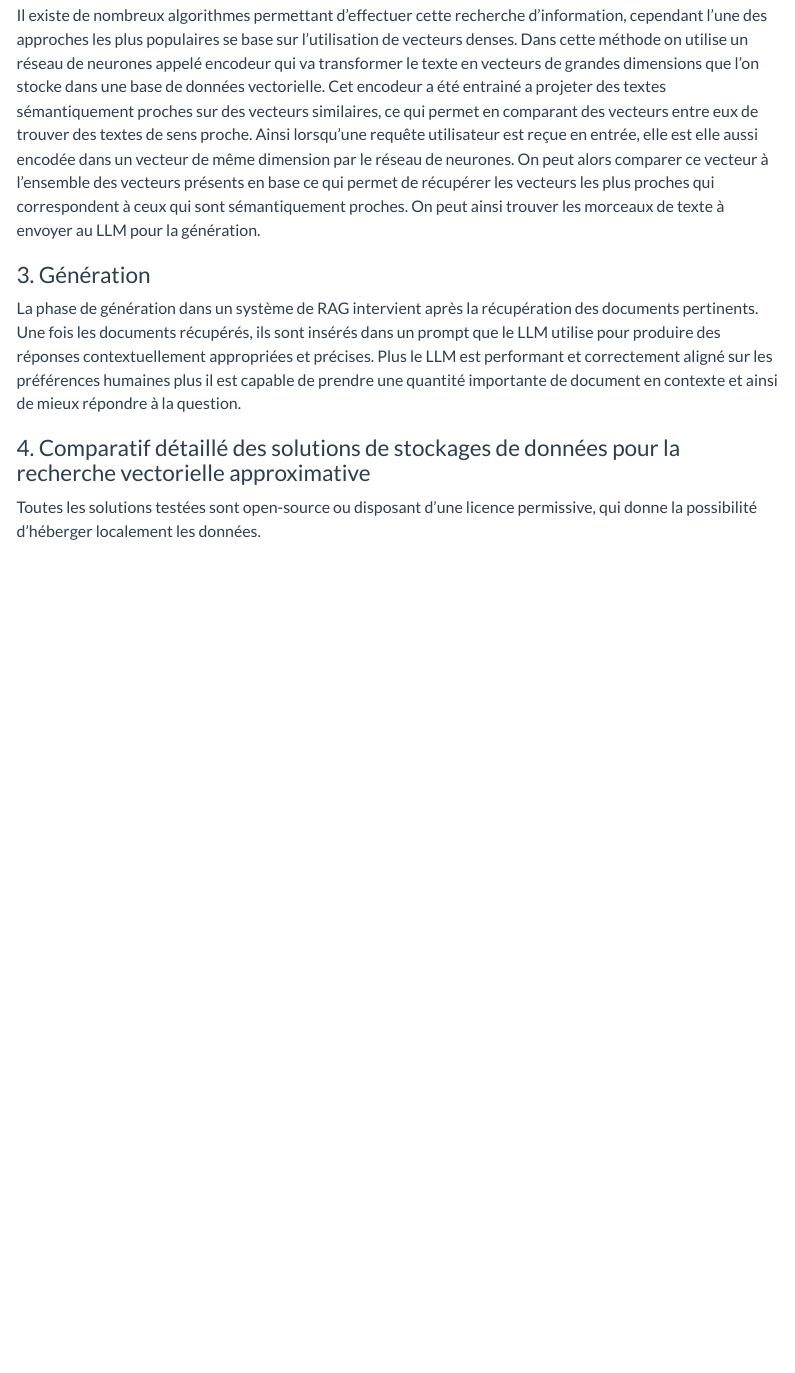
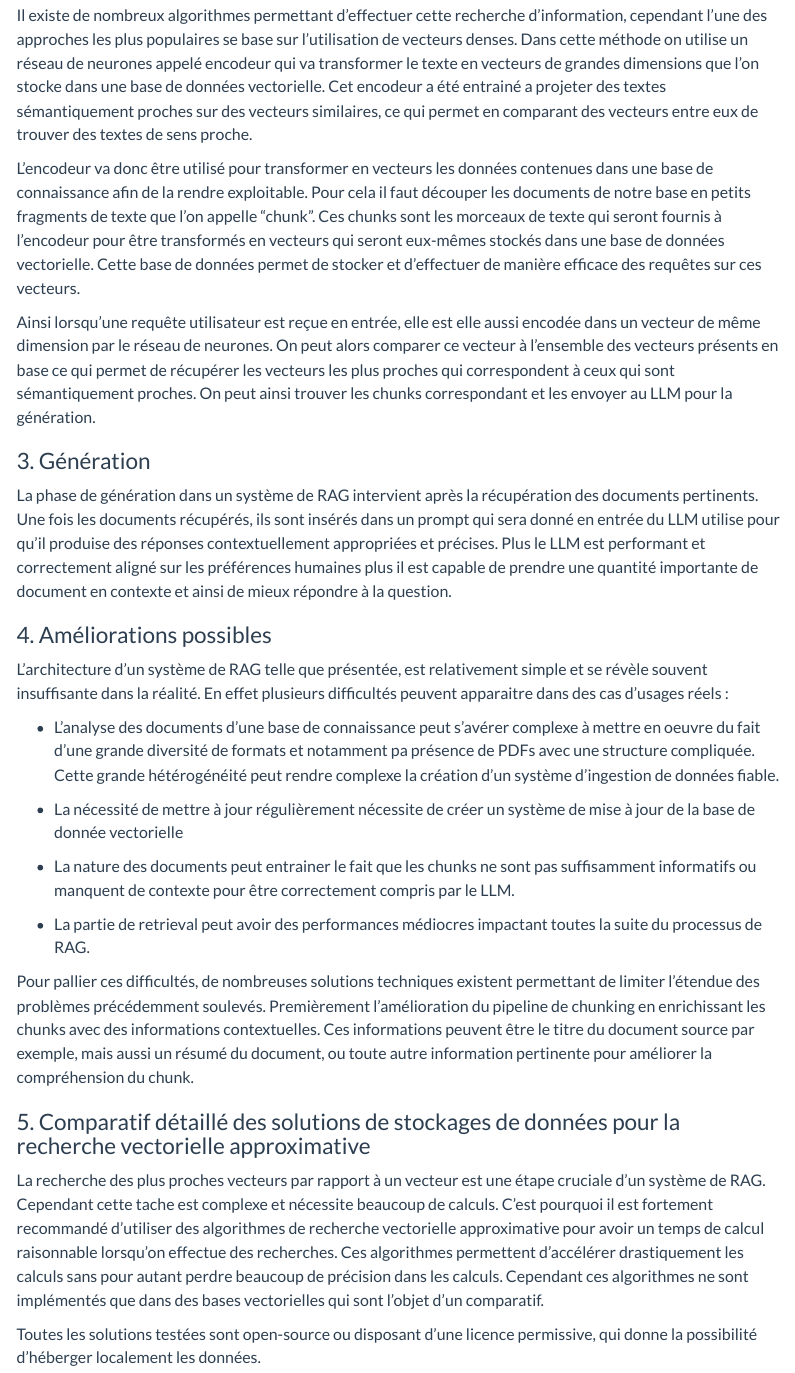
Before and after one commit to etalab/programme10pourcent-kallm, a Quarto document (II-Developpements/3_RAG.qmd): the page in a window 1100 px wide, from 900 px down. Rendered offline with R 4.5, knitr and Pandoc in place of Quarto, with nearby package versions; menus at the side of the page are left out.

Commit message:
Update 3_RAG.qmd
enrichissement rag

```diff
--- a/II-Developpements/3_RAG.qmd
+++ b/II-Developpements/3_RAG.qmd
@@ -27,17 +27,33 @@ informations non pertinentes sont retournées au LLM il devient très difficile
 
 Il existe de nombreux algorithmes permettant d'effectuer cette recherche d'information, cependant l'une des approches les plus populaires se base sur l'utilisation de vecteurs denses.
 Dans cette méthode on utilise un réseau de neurones appelé encodeur qui va transformer le texte en vecteurs de grandes dimensions que l'on stocke dans une base de données vectorielle. Cet encodeur a été entrainé a projeter des textes sémantiquement proches sur des vecteurs similaires, ce qui permet en comparant des vecteurs entre eux de trouver des textes de sens proche.
+
+L'encodeur va donc être utilisé pour transformer en vecteurs les données contenues dans une base de connaissance afin de la rendre exploitable. Pour cela il faut découper les documents de notre base en petits fragments de texte que l'on appelle "chunk". Ces chunks sont les morceaux de texte qui seront fournis à l'encodeur pour être transformés en vecteurs qui seront eux-mêmes stockés dans une base de données vectorielle. Cette base de données permet de stocker et d'effectuer de manière efficace des requêtes sur ces vecteurs.
+
 Ainsi lorsqu'une requête utilisateur est reçue en entrée, elle est elle aussi encodée dans un vecteur de même dimension par le réseau de neurones. On peut alors comparer ce vecteur à l'ensemble des
-vecteurs présents en base ce qui permet de récupérer les vecteurs les plus proches qui correspondent à ceux qui sont sémantiquement proches. On peut ainsi trouver les morceaux
-de texte à envoyer au LLM pour la génération.
+vecteurs présents en base ce qui permet de récupérer les vecteurs les plus proches qui correspondent à ceux qui sont sémantiquement proches. On peut ainsi trouver les chunks correspondant et les envoyer au LLM pour la génération.
 
 ### 3. Génération
 
-La phase de génération dans un système de RAG intervient après la récupération des documents pertinents. Une fois les documents récupérés, ils sont insérés dans un prompt  que
-le LLM utilise pour produire des réponses contextuellement appropriées et précises. Plus le LLM est performant et correctement aligné sur les préférences humaines plus il
-est capable de prendre une quantité importante de document en contexte et ainsi de mieux répondre à la question.
+La phase de génération dans un système de RAG intervient après la récupération des documents pertinents. Une fois les documents récupérés, ils sont insérés dans un prompt qui sera donné en entrée du LLM utilise pour qu'il produise des réponses contextuellement appropriées et précises. Plus le LLM est performant et correctement aligné sur les préférences humaines plus il est capable de prendre une quantité importante de document en contexte et ainsi de mieux répondre à la question.
 
-### 4. Comparatif détaillé des solutions de stockages de données pour la recherche vectorielle approximative
+### 4. Améliorations possibles
+L'architecture d'un système de RAG telle que présentée, est relativement simple et se révèle souvent insuffisante dans la réalité. En effet plusieurs difficultés peuvent apparaitre dans des cas d'usages réels :
+
+ -  L'analyse des documents d'une base de connaissance peut s'avérer complexe à mettre en oeuvre du fait d'une grande diversité de formats et notamment pa présence de PDFs avec une structure compliquée. Cette grande hétérogénéité peut rendre complexe la création d'un système d'ingestion de données fiable.
+
+- La nécessité de mettre à jour régulièrement nécessite de créer un système de mise à jour de la base de donnée vectorielle
+
+- La nature des documents peut entrainer le fait que les chunks ne sont pas suffisamment informatifs ou manquent de contexte pour être correctement compris par le LLM.
+
+- La partie de retrieval peut avoir des performances médiocres impactant toutes la suite du processus de RAG.
+
+Pour pallier ces difficultés, de nombreuses solutions techniques existent permettant de limiter l'étendue des problèmes précédemment soulevés. Premièrement l'amélioration du pipeline de chunking en enrichissant les chunks avec des informations contextuelles. Ces informations peuvent être le titre du document source par exemple, mais aussi un résumé du document, ou toute autre information pertinente pour améliorer la compréhension du chunk.
+
+### 5. Comparatif détaillé des solutions de stockages de données pour la recherche vectorielle approximative
+
+La recherche des plus proches vecteurs par rapport à un vecteur est une étape cruciale d'un système de RAG. Cependant cette tache est complexe et nécessite beaucoup de calculs. C'est pourquoi il est fortement recommandé d'utiliser des algorithmes de recherche vectorielle approximative pour avoir un temps de calcul raisonnable lorsqu'on effectue des recherches. Ces algorithmes permettent d'accélérer drastiquement les calculs sans pour autant perdre beaucoup de précision dans les calculs. Cependant ces algorithmes ne sont implémentés que dans des bases vectorielles qui sont l'objet d'un comparatif.
+
 
 Toutes les solutions testées sont open-source ou disposant d'une licence permissive, qui donne la possibilité d'héberger localement les données.
 
```
